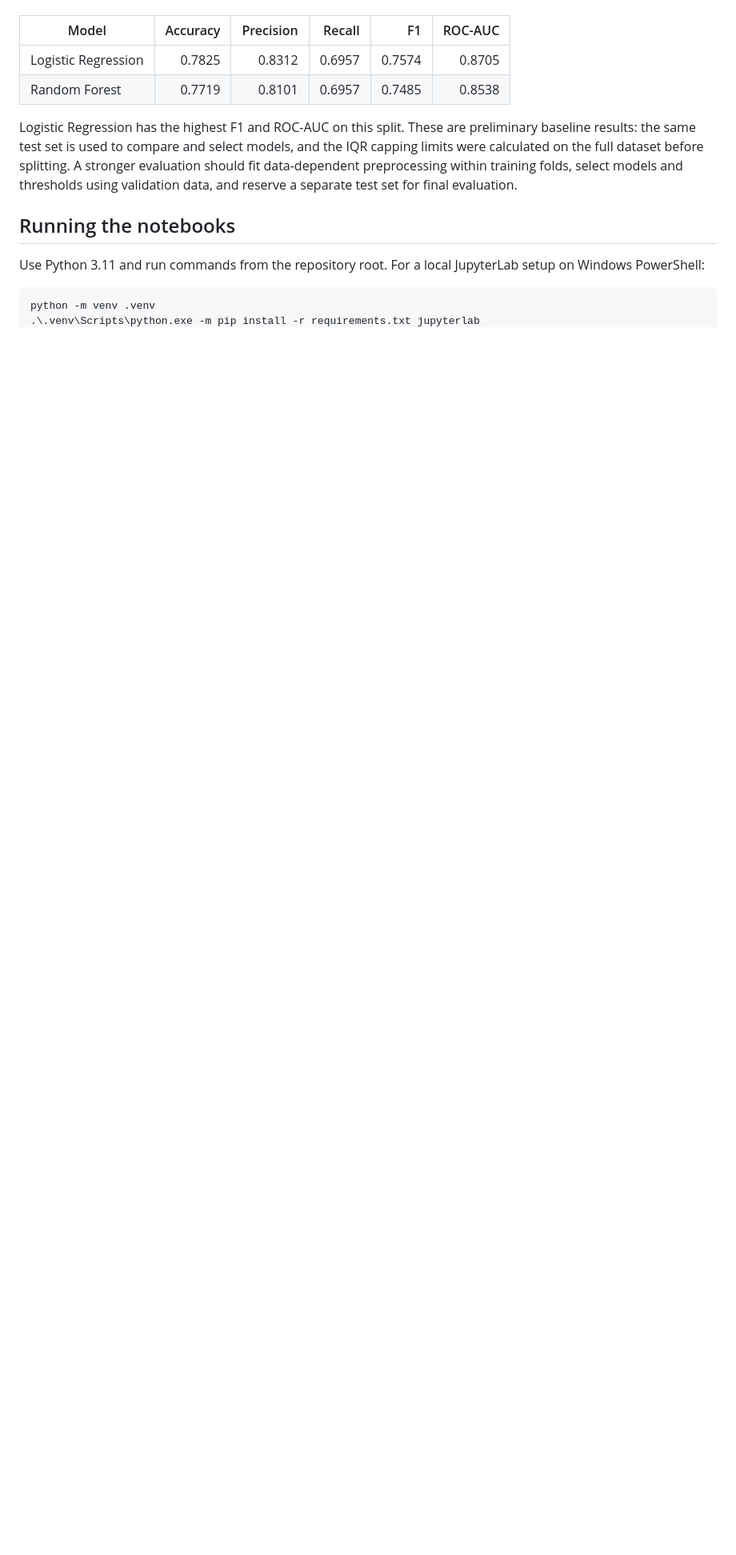
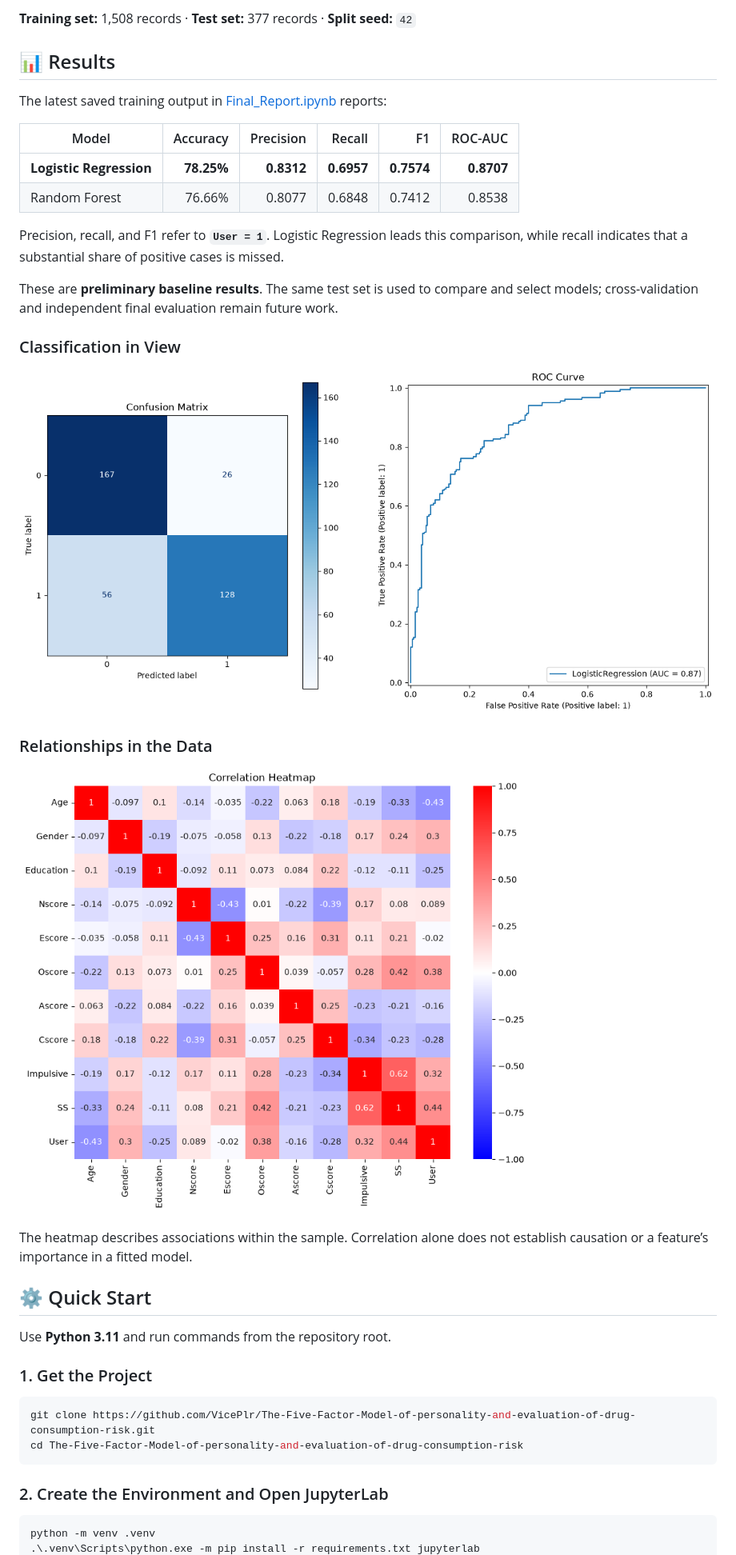
Before and after one commit to VicePlr/Classifying-Past-Month-Substance-Use-Using-Personality-and-Demographic-Features, a Markdown page: README.md, the part around one of its changes. Shown at 80% size. Rendered like a GitHub page; pictures changed too: assets/readme/correlation-heatmap.png (added), assets/readme/model-evaluation.png (added); blank space fills up the shorter version.

Commit message:
Refine SQL mappings and refresh project documentation

````diff
--- a/README.md
+++ b/README.md
@@ -73,14 +105,44 @@ The saved model-training output reports the following scores. They were also rep
+**Training set:** 1,508 records · **Test set:** 377 records · **Split seed:** `42`
+
+<a id="results"></a>
+
+## 📊 Results
+
+The latest saved training output in [Final_Report.ipynb](Final_Report.ipynb) reports:
 
 | Model | Accuracy | Precision | Recall | F1 | ROC-AUC |
 | --- | ---: | ---: | ---: | ---: | ---: |
-| Logistic Regression | 0.7825 | 0.8312 | 0.6957 | 0.7574 | 0.8705 |
-| Random Forest | 0.7719 | 0.8101 | 0.6957 | 0.7485 | 0.8538 |
+| **Logistic Regression** | **78.25%** | **0.8312** | **0.6957** | **0.7574** | **0.8707** |
+| Random Forest | 76.66% | 0.8077 | 0.6848 | 0.7412 | 0.8538 |
 
-Logistic Regression has the highest F1 and ROC-AUC on this split. These are preliminary baseline results: the same test set is used to compare and select models, and the IQR capping limits were calculated on the full dataset before splitting. A stronger evaluation should fit data-dependent preprocessing within training folds, select models and thresholds using validation data, and reserve a separate test set for final evaluation.
+Precision, recall, and F1 refer to **`User = 1`**. Logistic Regression leads this comparison, while recall indicates that a substantial share of positive cases is missed.
 
-## Running the notebooks
+These are **preliminary baseline results**. The same test set is used to compare and select models; cross-validation and independent final evaluation remain future work.
 
-Use Python 3.11 and run commands from the repository root. For a local JupyterLab setup on Windows PowerShell:
+### Classification in View
+
+![Saved Logistic Regression confusion matrix and ROC curve](assets/readme/model-evaluation.png)
+
+### Relationships in the Data
+
+![Saved correlation heatmap of demographic variables, personality scores, and the target](assets/readme/correlation-heatmap.png)
+
+The heatmap describes associations within the sample. Correlation alone does not establish causation or a feature’s importance in a fitted model.
+
+<a id="quick-start"></a>
+
+## ⚙️ Quick Start
+
+Use **Python 3.11** and run commands from the repository root.
+
+### 1. Get the Project
+
+```powershell
+git clone https://github.com/VicePlr/The-Five-Factor-Model-of-personality-and-evaluation-of-drug-consumption-risk.git
+cd The-Five-Factor-Model-of-personality-and-evaluation-of-drug-consumption-risk
+```
+
+### 2. Create the Environment and Open JupyterLab
 
 ```powershell
 python -m venv .venv
````
Also changed, not shown: other parts of README.md (+139 -64 lines), 3 other files.
